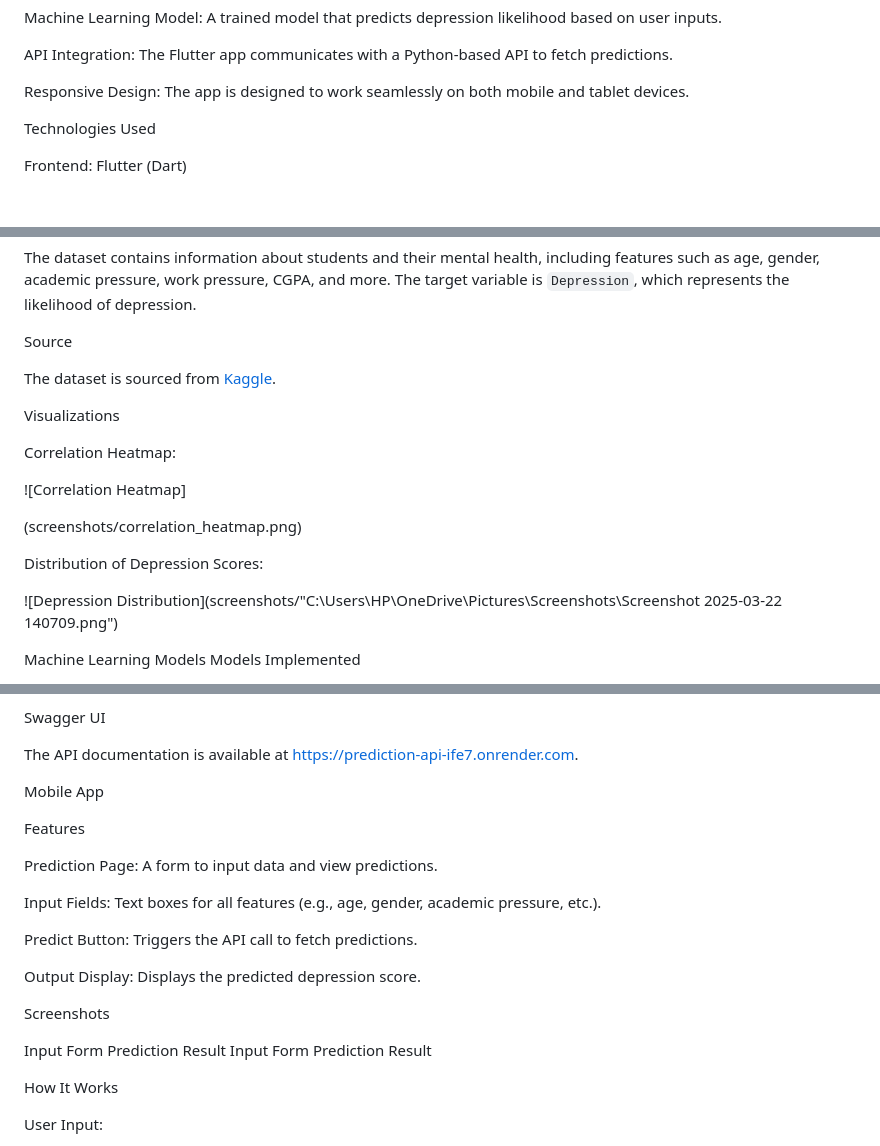
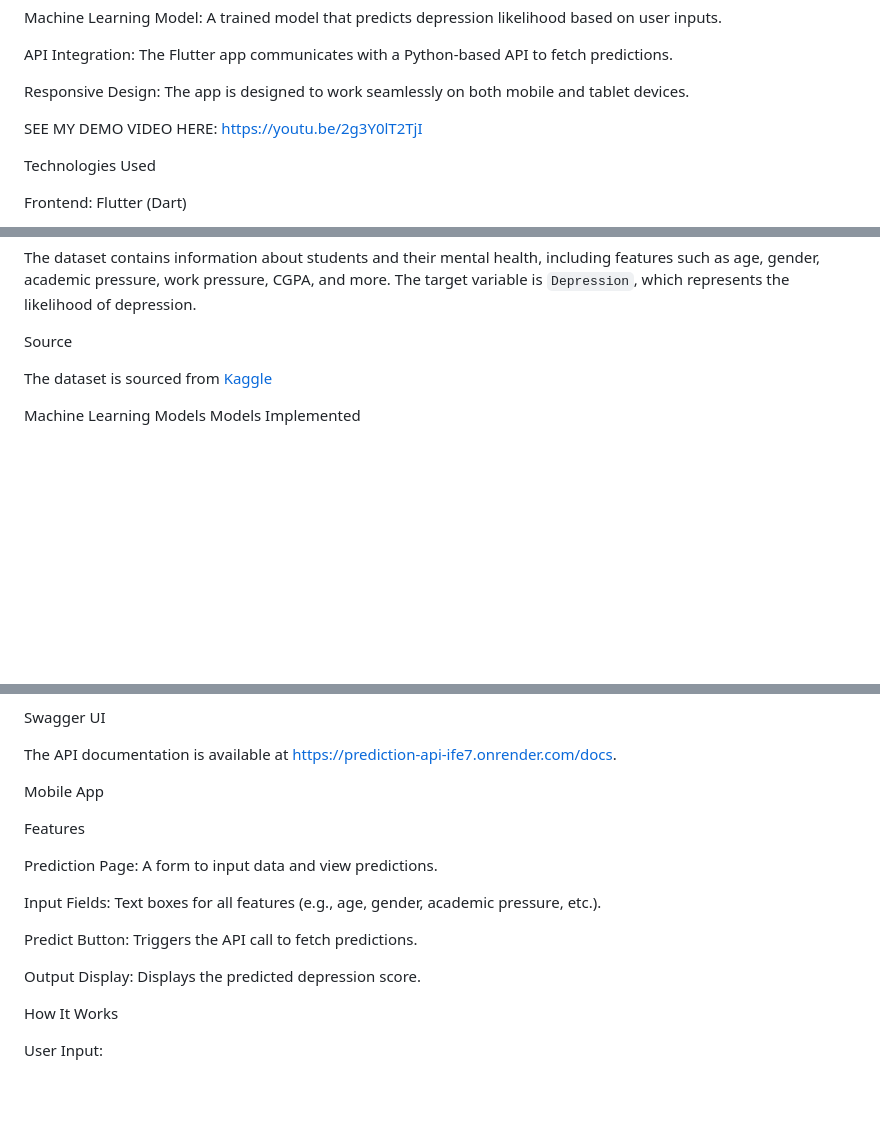
Before and after one commit to nmaketh/linear_regression_model, a Markdown page: README.md, 3 parts joined by grey strips. Rendered like a GitHub page; blank space fills up the shorter version.

```diff
--- a/README.md
+++ b/README.md
@@ -21,6 +21,8 @@ Machine Learning Model: A trained model that predicts depression likelihood base
 API Integration: The Flutter app communicates with a Python-based API to fetch predictions.
 
 Responsive Design: The app is designed to work seamlessly on both mobile and tablet devices.
+
+SEE MY DEMO VIDEO HERE: https://youtu.be/2g3Y0lT2TjI
 
 
 
@@ -52,28 +54,7 @@ Source
 
 
 
-The dataset is sourced from [Kaggle](https://www.kaggle.com/datasets/hopesb/student-depression-dataset).
-
-
-Visualizations
-
-
-
- Correlation Heatmap:
-
-
-   ![Correlation Heatmap]
-
-
-   (screenshots/correlation_heatmap.png)
-
-
-
-   Distribution of Depression Scores:
-
-
-
-   ![Depression Distribution](screenshots/"C:\Users\HP\OneDrive\Pictures\Screenshots\Screenshot 2025-03-22 140709.png")
+The dataset is sourced from [Kaggle](https://www.kaggle.com/datasets/hopesb/student-depression-dataset)
 
 
 
@@ -141,7 +122,8 @@ Swagger UI
 
 
 
-The API documentation is available at https://prediction-api-ife7.onrender.com.
+The API documentation is available at https://prediction-api-ife7.onrender.com/docs.
+
 
 Mobile App
 
@@ -164,12 +146,6 @@ Output Display: Displays the predicted depression score.
 
 
 
-Screenshots
-
-
-
-Input Form	Prediction Result
-Input Form	Prediction Result
 
 
 
```
